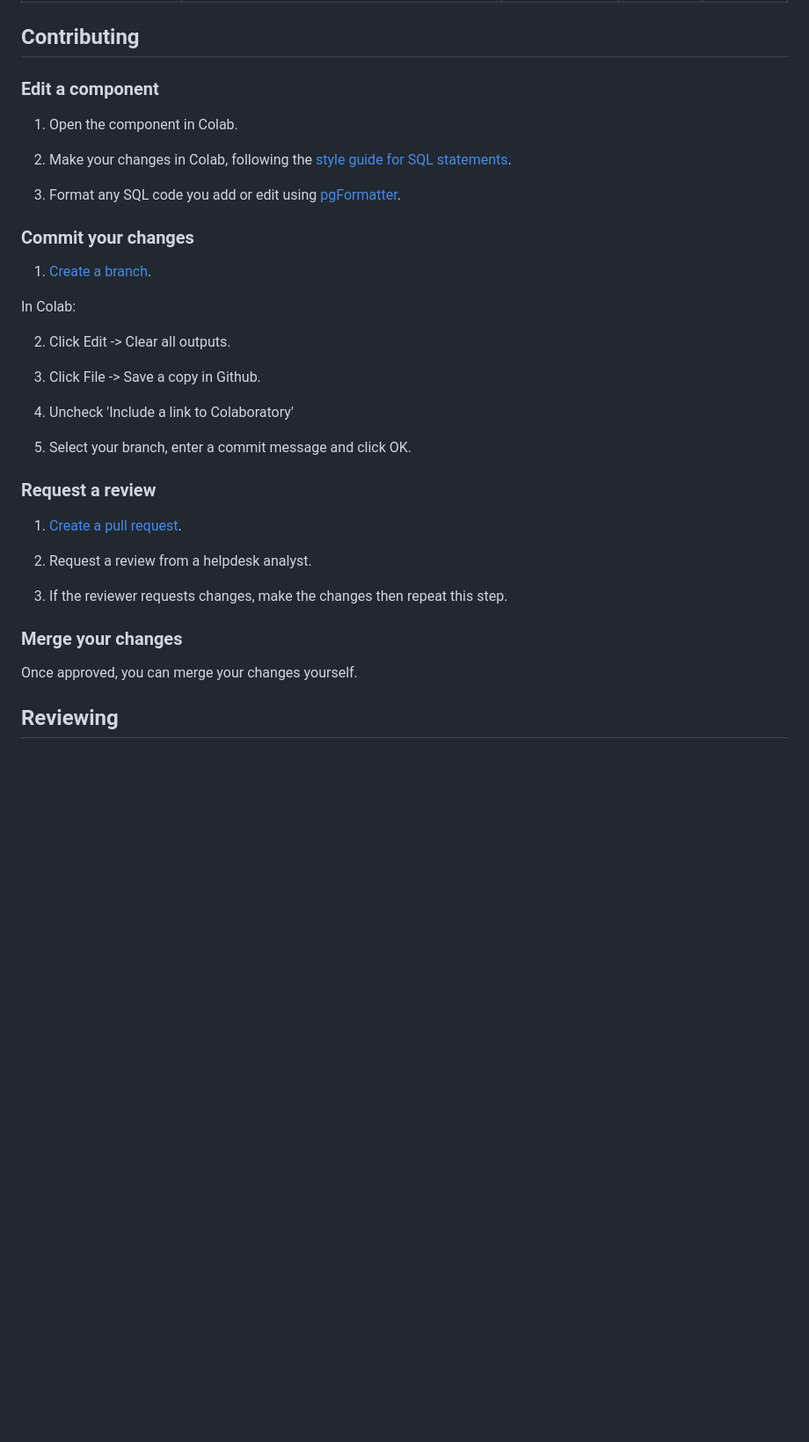
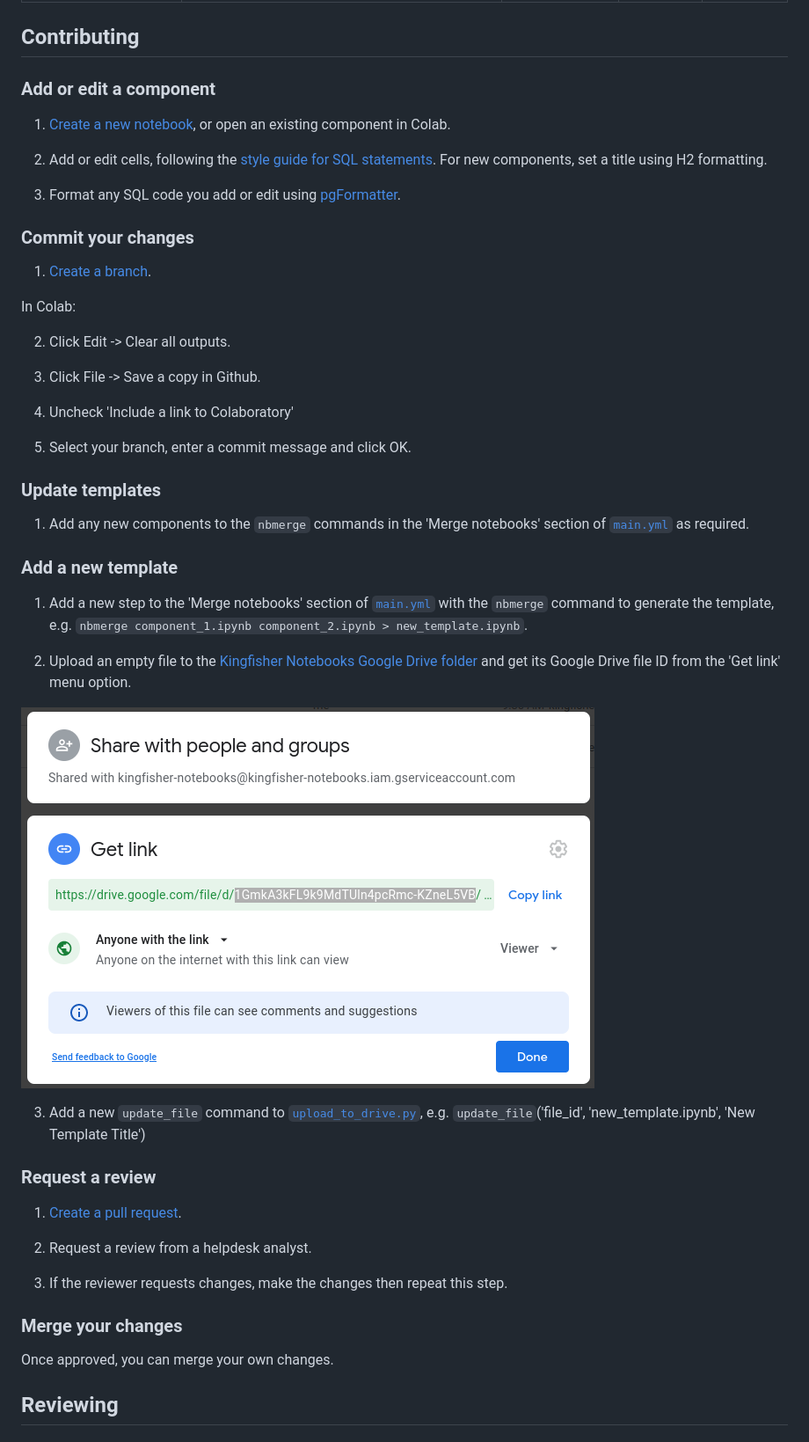
Before and after one commit to open-contracting/notebooks-ocds, a Markdown page: README.md, the part around the change. Shown at 88% size. Drawn GitHub-style; pictures changed too: google_drive_file_id.png (added); blank space fills up the shorter version.

Commit message:
add structure and format template, update README.md

```diff
--- a/README.md
+++ b/README.md
@@ -34,11 +34,11 @@ Usability checks template | Use to provide feedback on data usability |  |  |
 
 ## Contributing
 
-### Edit a component
+### Add or edit a component
 
-1. Open the component in Colab.
+1. [Create a new notebook](https://colab.research.google.com/#create=true), or open an existing component in Colab.
 
-2. Make your changes in Colab, following the [style guide for SQL statements](https://ocp-software-handbook.readthedocs.io/en/latest/python/code.html#sql-statements).
+2. Add or edit cells, following the [style guide for SQL statements](https://ocp-software-handbook.readthedocs.io/en/latest/python/code.html#sql-statements). For new components, set a title using H2 formatting.
 
 3. Format any SQL code you add or edit using [pgFormatter](http://sqlformat.darold.net/).
 
@@ -56,6 +56,20 @@ In Colab:
 
 5. Select your branch, enter a commit message and click OK.
 
+### Update templates
+
+1. Add any new components to the `nbmerge` commands in the 'Merge notebooks' section of [`main.yml`](https://github.com/duncandewhurst/kingfisher_notebook_components/blob/main/.github/workflows/main.yml) as required.
+
+### Add a new template
+
+1. Add a new step to the 'Merge notebooks' section of [`main.yml`](https://github.com/duncandewhurst/kingfisher_notebook_components/blob/main/.github/workflows/main.yml) with the `nbmerge` command to generate the template, e.g. `nbmerge component_1.ipynb component_2.ipynb > new_template.ipynb`.
+
+2. Upload an empty file to the [Kingfisher Notebooks Google Drive folder](https://drive.google.com/drive/u/0/folders/1eb3pSQ55HylMsmwKqu7MrkvH12ROD4-9) and get its Google Drive file ID from the 'Get link' menu option.
+
+![Google Drive file ID](google_drive_file_id.png)
+
+3. Add a new `update_file` command to [`upload_to_drive.py`](https://github.com/duncandewhurst/kingfisher_notebook_components/blob/main/upload_to_drive.py), e.g. `update_file`('file_id', 'new_template.ipynb', 'New Template Title')
+
 ### Request a review
 
 1. [Create a pull request](https://docs.github.com/en/free-pro-team@latest/github/collaborating-with-issues-and-pull-requests/creating-a-pull-request).
@@ -66,7 +80,7 @@ In Colab:
 
 ### Merge your changes
 
-Once approved, you can merge your changes yourself.
+Once approved, you can merge your own changes.
 
 ## Reviewing
 
```
Also changed, not shown: 4 other files.
